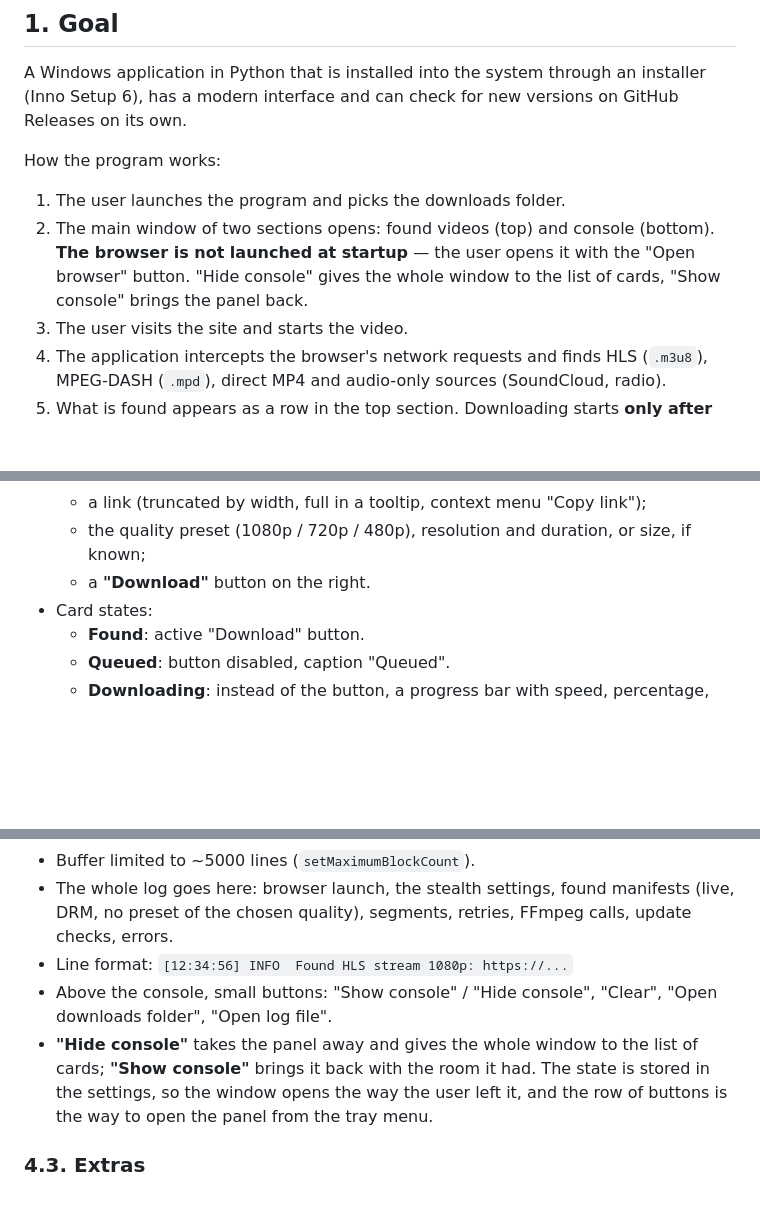
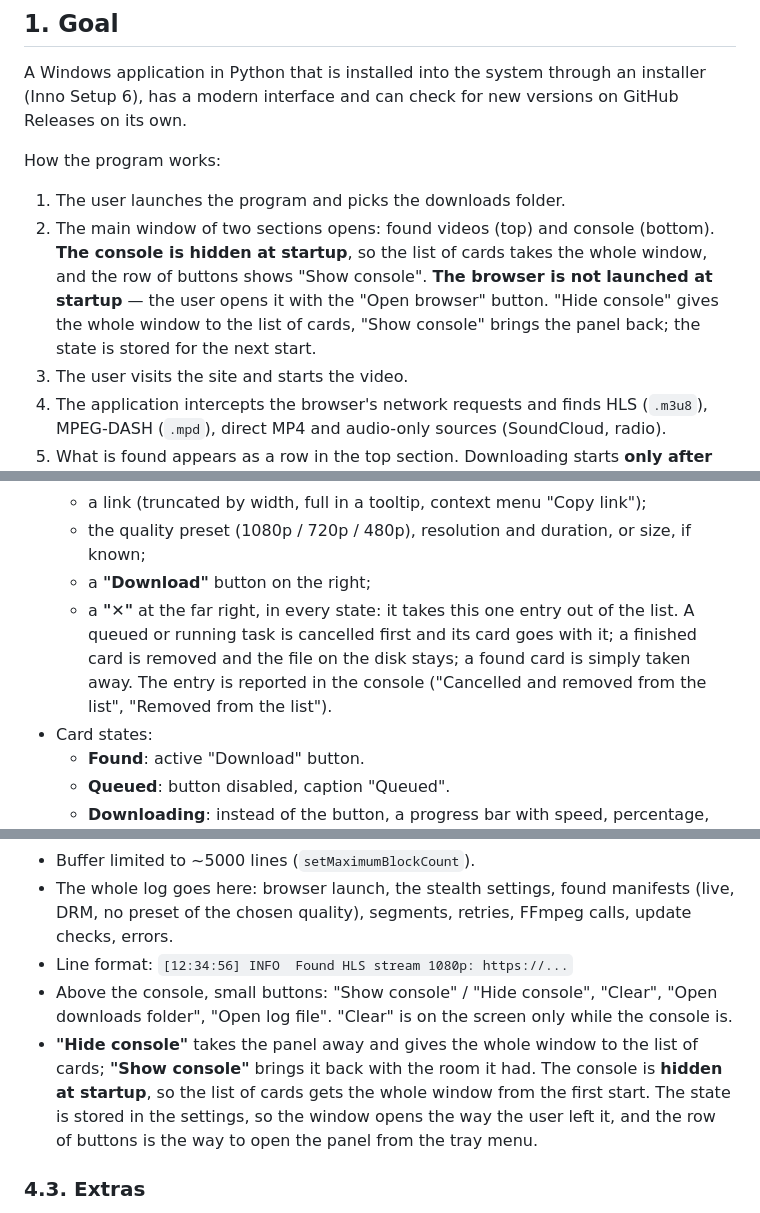
Before and after one commit to flynet/pyDownloader, a Markdown page: docs/TZ_HLS_Grabber_Python.md, 3 parts joined by grey strips. Rendered like a GitHub page; blank space fills up the shorter version.

```diff
--- a/docs/TZ_HLS_Grabber_Python.md
+++ b/docs/TZ_HLS_Grabber_Python.md
@@ -16,9 +16,11 @@ How the program works:
 
 1. The user launches the program and picks the downloads folder.
 2. The main window of two sections opens: found videos (top) and console
-   (bottom). **The browser is not launched at startup** — the user opens it with
-   the "Open browser" button. "Hide console" gives the whole window to the list
-   of cards, "Show console" brings the panel back.
+   (bottom). **The console is hidden at startup**, so the list of cards takes the
+   whole window, and the row of buttons shows "Show console". **The browser is not
+   launched at startup** — the user opens it with the "Open browser" button.
+   "Hide console" gives the whole window to the list of cards, "Show console"
+   brings the panel back; the state is stored for the next start.
 3. The user visits the site and starts the video.
 4. The application intercepts the browser's network requests and finds HLS
    (`.m3u8`), MPEG-DASH (`.mpd`), direct MP4 and audio-only sources (SoundCloud,
@@ -110,7 +112,12 @@ window size 900×600, size and position are remembered.
   - a link (truncated by width, full in a tooltip, context menu "Copy link");
   - the quality preset (1080p / 720p / 480p), resolution and duration, or size,
     if known;
-  - a **"Download"** button on the right.
+  - a **"Download"** button on the right;
+  - a **"✕"** at the far right, in every state: it takes this one entry out of
+    the list. A queued or running task is cancelled first and its card goes with
+    it; a finished card is removed and the file on the disk stays; a found card
+    is simply taken away. The entry is reported in the console ("Cancelled and
+    removed from the list", "Removed from the list").
 - Card states:
   - **Found**: active "Download" button.
   - **Queued**: button disabled, caption "Queued".
@@ -153,11 +162,14 @@ window size 900×600, size and position are remembered.
   calls, update checks, errors.
 - Line format: `[12:34:56] INFO  Found HLS stream 1080p: https://...`
 - Above the console, small buttons: "Show console" / "Hide console", "Clear",
-  "Open downloads folder", "Open log file".
+  "Open downloads folder", "Open log file". "Clear" is on the screen only while
+  the console is.
 - **"Hide console"** takes the panel away and gives the whole window to the list
-  of cards; **"Show console"** brings it back with the room it had. The state is
-  stored in the settings, so the window opens the way the user left it, and the
-  row of buttons is the way to open the panel from the tray menu.
+  of cards; **"Show console"** brings it back with the room it had. The console
+  is **hidden at startup**, so the list of cards gets the whole window from the
+  first start. The state is stored in the settings, so the window opens the way
+  the user left it, and the row of buttons is the way to open the panel from the
+  tray menu.
 
 ### 4.3. Extras
 
```
Also changed, not shown: other parts of docs/TZ_HLS_Grabber_Python.md (+15 -5 lines), CHANGELOG.md (+24 -15 lines), README.md (+25 -14 lines), assets/screenshots/settings.png, assets/screenshots/window.png, 11 other files.
